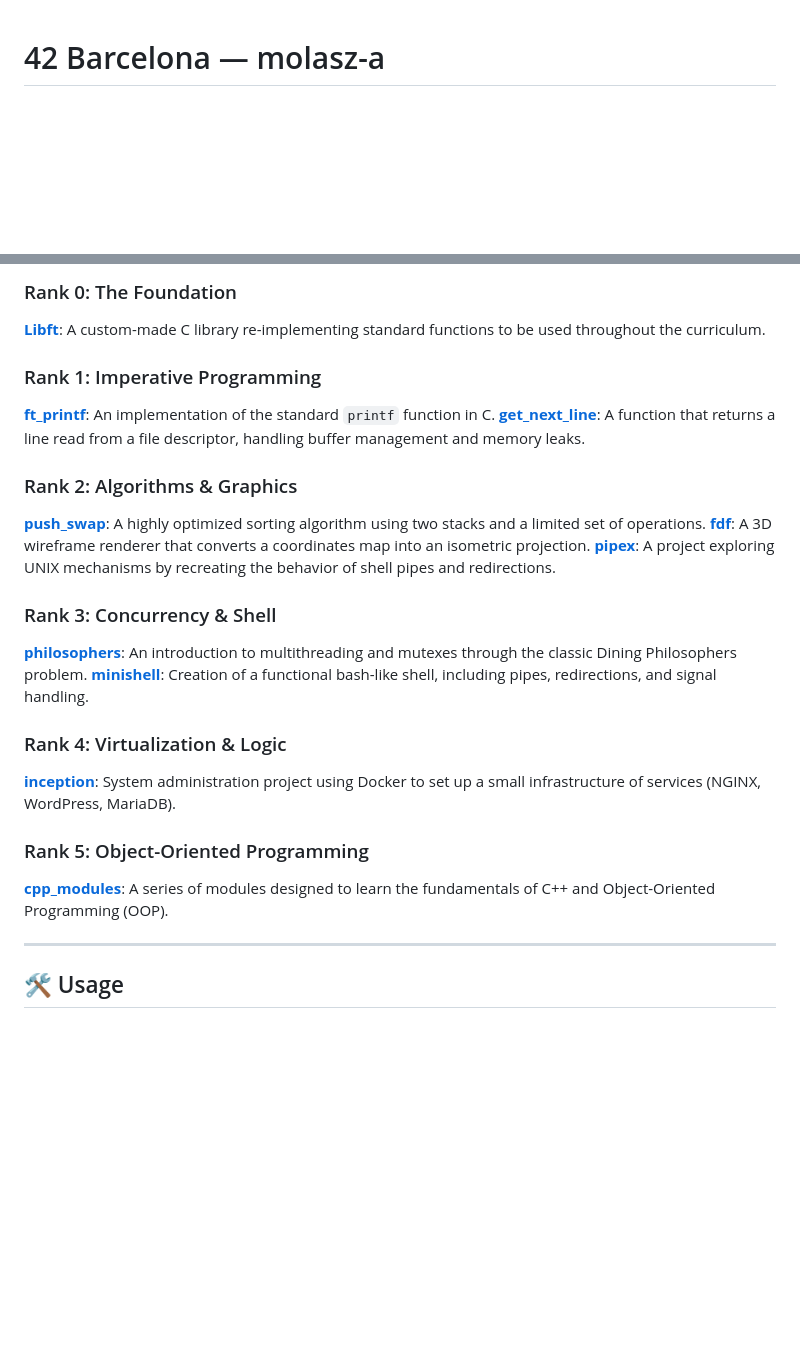
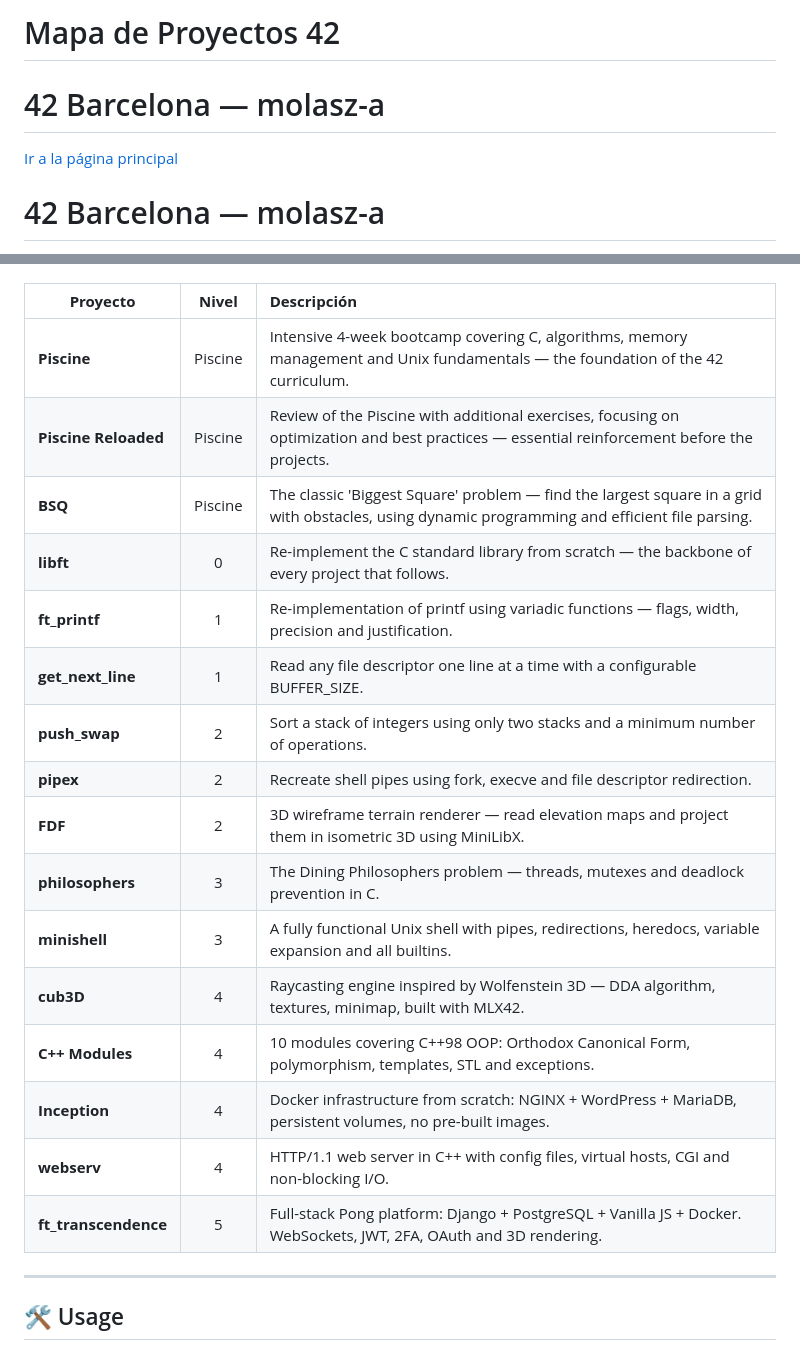
Before and after one commit to Molasz/42, a Markdown page: README.md, 2 parts joined by grey strips. Drawn GitHub-style; blank space fills up the shorter version.

```diff
--- a/README.md
+++ b/README.md
@@ -1,3 +1,9 @@
+# Mapa de Proyectos 42
+
+# 42 Barcelona — molasz-a
+
+[Ir a la página principal](index.html)
+
 # 42 Barcelona — molasz-a
 
 Welcome to my 42 Common Core journey. This repository serves as a central hub for all the projects I have completed at 42 Barcelona, organized via Git submodules.
@@ -22,31 +38,26 @@ The following projects represent the curriculum's progression, focusing on C, C+
 
-### Rank 0: The Foundation
+<div align="center">
 
-**[Libft](https://www.google.com/search?q=./piscine)**: A custom-made C library re-implementing standard functions to be used throughout the curriculum.
+| **Proyecto**         | **Nivel** | **Descripción**                                                                                                                                |
+| -------------------- | :-------: | :--------------------------------------------------------------------------------------------------------------------------------------------- |
+| **Piscine**          |  Piscine  | Intensive 4-week bootcamp covering C, algorithms, memory management and Unix fundamentals — the foundation of the 42 curriculum.               |
+| **Piscine Reloaded** |  Piscine  | Review of the Piscine with additional exercises, focusing on optimization and best practices — essential reinforcement before the projects.    |
+| **BSQ**              |  Piscine  | The classic 'Biggest Square' problem — find the largest square in a grid with obstacles, using dynamic programming and efficient file parsing. |
+| **libft**            |     0     | Re-implement the C standard library from scratch — the backbone of every project that follows.                                                 |
+| **ft_printf**        |     1     | Re-implementation of printf using variadic functions — flags, width, precision and justification.                                              |
+| **get_next_line**    |     1     | Read any file descriptor one line at a time with a configurable BUFFER_SIZE.                                                                   |
+| **push_swap**        |     2     | Sort a stack of integers using only two stacks and a minimum number of operations.                                                             |
+| **pipex**            |     2     | Recreate shell pipes using fork, execve and file descriptor redirection.                                                                       |
+| **FDF**              |     2     | 3D wireframe terrain renderer — read elevation maps and project them in isometric 3D using MiniLibX.                                           |
+| **philosophers**     |     3     | The Dining Philosophers problem — threads, mutexes and deadlock prevention in C.                                                               |
+| **minishell**        |     3     | A fully functional Unix shell with pipes, redirections, heredocs, variable expansion and all builtins.                                         |
+| **cub3D**            |     4     | Raycasting engine inspired by Wolfenstein 3D — DDA algorithm, textures, minimap, built with MLX42.                                             |
+| **C++ Modules**      |     4     | 10 modules covering C++98 OOP: Orthodox Canonical Form, polymorphism, templates, STL and exceptions.                                           |
+| **Inception**        |     4     | Docker infrastructure from scratch: NGINX + WordPress + MariaDB, persistent volumes, no pre-built images.                                      |
+| **webserv**          |     4     | HTTP/1.1 web server in C++ with config files, virtual hosts, CGI and non-blocking I/O.                                                         |
+| **ft_transcendence** |     5     | Full-stack Pong platform: Django + PostgreSQL + Vanilla JS + Docker. WebSockets, JWT, 2FA, OAuth and 3D rendering.                             |
 
-### Rank 1: Imperative Programming
-
-**[ft_printf](https://www.google.com/search?q=./common-core/rank-1/ft_printf)**: An implementation of the standard `printf` function in C.
-**[get_next_line](https://www.google.com/search?q=./common-core/rank-1/get_next_line)**: A function that returns a line read from a file descriptor, handling buffer management and memory leaks.
-
-### Rank 2: Algorithms & Graphics
-
-**[push_swap](https://www.google.com/search?q=./common-core/rank-2/push_swap)**: A highly optimized sorting algorithm using two stacks and a limited set of operations.
-**[fdf](https://www.google.com/search?q=./common-core/rank-2/fdf)**: A 3D wireframe renderer that converts a coordinates map into an isometric projection.
-**[pipex](https://www.google.com/search?q=./common-core/rank-2/pipex)**: A project exploring UNIX mechanisms by recreating the behavior of shell pipes and redirections.
-
-### Rank 3: Concurrency & Shell
-
-**[philosophers](https://www.google.com/search?q=./common-core/rank-3/philosophers)**: An introduction to multithreading and mutexes through the classic Dining Philosophers problem.
-**[minishell](https://www.google.com/search?q=./common-core/rank-3/minishell)**: Creation of a functional bash-like shell, including pipes, redirections, and signal handling.
-
-### Rank 4: Virtualization & Logic
-
-**[inception](https://www.google.com/search?q=./common-core/rank-4/inception)**: System administration project using Docker to set up a small infrastructure of services (NGINX, WordPress, MariaDB).
-
-### Rank 5: Object-Oriented Programming
-
-**[cpp_modules](https://www.google.com/search?q=./common-core/rank-5/cpp_modules)**: A series of modules designed to learn the fundamentals of C++ and Object-Oriented Programming (OOP).
+</div>
 
 ---
 
```
Also changed, not shown: other parts of README.md (+12 -2 lines), statics/mapa_42.png (added), 1 other file.
